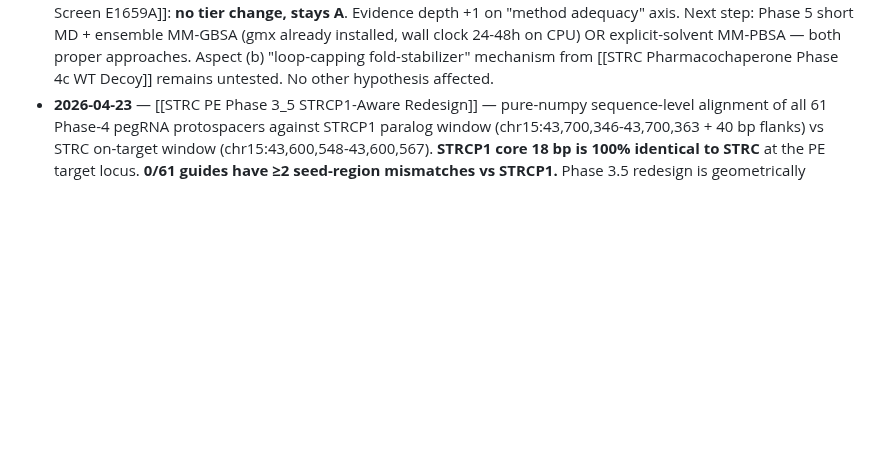
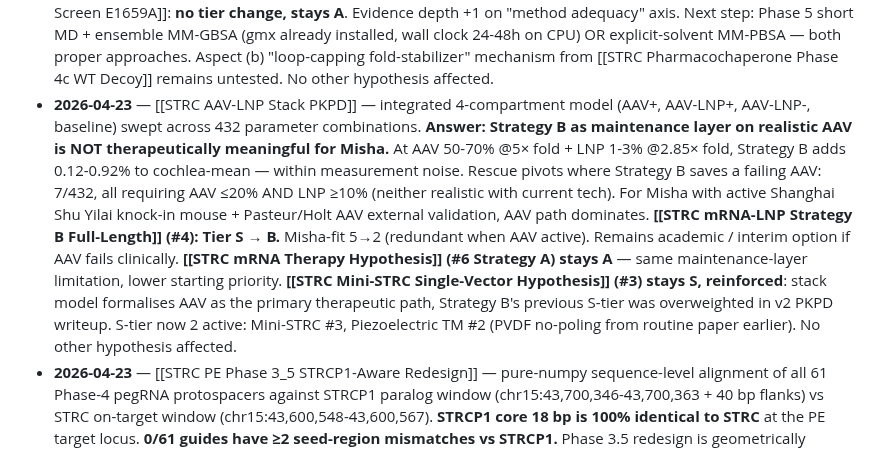
Before and after one commit to lyfar/strc-research, a Markdown page: src/data/hypothesis-ranking.md, the part around one of its changes. GitHub-like rendering; blank space fills up the shorter version.

```diff
--- a/src/data/hypothesis-ranking.md
+++ b/src/data/hypothesis-ranking.md
@@ -147,6 +147,7 @@ Then update [[STRC Hypothesis Ranking]] accordingly. The note becomes the single
 - **2026-04-22** — [[STRC STRCP1 GTEx Expression Check]] — GTEx v8 query of STRC + STRCP1 across 54 human tissues (no cochlea/inner ear in GTEx; uses high-STRC tissues as proxy). **Verdict: STRCP1_CO_EXPRESSED_PARTIAL** (median STRC:STRCP1 ratio 4.5:1 across top-5 STRC-expressing tissues). STRCP1 transcribed in **all 54 tissues** (TPM 0.01–2.6), reaches 2.56 TPM in cerebellum (the top STRC tissue, 16% of STRC). Ensembl biotype `transcribed_unprocessed_pseudogene` corroborates. **The "STRCP1 silent in OHC" escape path from both prior STRCP1 paralog notes is FALSIFIED** — STRCP1 transcribes wherever STRC does, and OHC will likely follow the same pattern. Implications: [[STRC ASO Exon Skipping]] no tier change (stays C); next step refined from "verify STRCP1 OHC expression" → **"design morpholino splice-switch + allele-specific gapmer at c.4976 in parallel as Phase 3"** (escape paths 2 and 5 promoted; the morpholino path is now most attractive because it doesn't lose dose to STRCP1 binding). [[Prime Editing for STRC]] no tier change (stays B); the "silence" escape path was never directly applicable to PE (PE writes permanent edits, not dose-dependent transient cleavage); Phase 3.5 STRCP1-discriminating pegRNA redesign remains required. Other hypotheses unaffected. **The cross-cutting "OHC STRCP1 expression check" gate is now closed (negative result)** — both PE and ASO must proceed via design-side escape paths, not via biology-permission.
 - **2026-04-22** — DFNB16 mechanism deep-dive + therapy landscape scan. Two web research agents investigated 4PBA viability for STRC/E1659A. **Verdict: [[STRC Repurposed FDA Chaperone Branch]] KILLED.** Mechanism disqualified: STRC is an extracellular structural protein, not ER-trapped; 4PBA's ER chaperone mechanism has no functional target. Li 2019 (PMID 30516593, n=6, no replications in 6 years, Cdh23 model only) does not transfer. **[[STRC Pharmacochaperone Virtual Screen E1659A]] S → A**: mechanism axis demoted 4 → 3 (extracellular protein concern); de-novo aspect (b) fold-stabilizer remains open pending Phase 4f signal. **[[STRC Mini-STRC Single-Vector Hypothesis]] S tier reinforced**: Iranfar 2026 CTM (DOI 10.1002/ctm2.70571) and Holt 2021 Science Advances (PMID 34910522) independently validated dual-AAV STRC rescue in mice; Regeneron AAV.104 ($109M acquisition from Decibel 2023) is the commercial track. CHORD trial DB-OTO (NCT05788536) dosed 12 children ages 10 months-16 years, 11/12 hearing improvement — demolishes early-life-only assumption. New note: [[STRC Gene Therapy Landscape 2026]] created with family action items and contact points. New sources: [[2026-01-iranfar-dual-aav-strc-ctm]], [[2021-12-holt-strc-dual-aav-science-advances]], [[2025-db-oto-chord-trial-nejm]], [[2024-genereviews-strc-dfnb16]], [[2019-12-li-4pba-cdh23-neuroreport]].
 - **2026-04-22** — [[STRC Pharmacochaperone Phase 4f Interface Rescue SMOKE]] — SMOKE on indole-3-acetic-acid completed 06:04 UTC. Verdict **technically PASS but numerically meaningless**: ΔΔG_rescue = +20,439 kcal/mol = 2,433× the 8.4 kcal/mol reference gap. Real binding energies are single-digit kcal/mol — 20k is numerical instability, not physics. Diagnosis: single-point GBn2 on 18,800-atom two-chain complex does not give clean absolute energies; APO vs BOUND minima end up in different conformational basins; subtracting three ±10,000 kcal/mol numbers amplifies noise to thousands of kcal/mol. **Method selection error**, not lead-specific result. Phase 4f production run (3 leads) canceled — would give same garbage for all leads. [[STRC Pharmacochaperone Virtual Screen E1659A]]: **no tier change, stays A**. Evidence depth +1 on "method adequacy" axis. Next step: Phase 5 short MD + ensemble MM-GBSA (gmx already installed, wall clock 24-48h on CPU) OR explicit-solvent MM-PBSA — both proper approaches. Aspect (b) "loop-capping fold-stabilizer" mechanism from [[STRC Pharmacochaperone Phase 4c WT Decoy]] remains untested. No other hypothesis affected.
+- **2026-04-23** — [[STRC AAV-LNP Stack PKPD]] — integrated 4-compartment model (AAV+, AAV-LNP+, AAV-LNP-, baseline) swept across 432 parameter combinations. **Answer: Strategy B as maintenance layer on realistic AAV is NOT therapeutically meaningful for Misha.** At AAV 50-70% @5× fold + LNP 1-3% @2.85× fold, Strategy B adds 0.12-0.92% to cochlea-mean — within measurement noise. Rescue pivots where Strategy B saves a failing AAV: 7/432, all requiring AAV ≤20% AND LNP ≥10% (neither realistic with current tech). For Misha with active Shanghai Shu Yilai knock-in mouse + Pasteur/Holt AAV external validation, AAV path dominates. **[[STRC mRNA-LNP Strategy B Full-Length]] (#4): Tier S → B.** Misha-fit 5→2 (redundant when AAV active). Remains academic / interim option if AAV fails clinically. **[[STRC mRNA Therapy Hypothesis]] (#6 Strategy A) stays A** — same maintenance-layer limitation, lower starting priority. **[[STRC Mini-STRC Single-Vector Hypothesis]] (#3) stays S, reinforced**: stack model formalises AAV as the primary therapeutic path, Strategy B's previous S-tier was overweighted in v2 PKPD writeup. S-tier now 2 active: Mini-STRC #3, Piezoelectric TM #2 (PVDF no-poling from routine paper earlier). No other hypothesis affected.
 - **2026-04-23** — [[STRC PE Phase 3_5 STRCP1-Aware Redesign]] — pure-numpy sequence-level alignment of all 61 Phase-4 pegRNA protospacers against STRCP1 paralog window (chr15:43,700,346-43,700,363 + 40 bp flanks) vs STRC on-target window (chr15:43,600,548-43,600,567). **STRCP1 core 18 bp is 100% identical to STRC** at the PE target locus. **0/61 guides have ≥2 seed-region mismatches vs STRCP1.** Phase 3.5 redesign is geometrically impossible — the design space is empty, not just thin. **[[Prime Editing for STRC]] Tier B → C.** Scoring: Mech 4→3, Delivery 2, Misha-fit 2→1; min(3,2,1)=1. Not killed outright because Path A escape (prove STRCP1 translationally silent via ribosome-profiling / mass-spec) could resurrect all-patient PE, but that's wet-lab dependent not computational. Path C (abandon PE for Misha, continue Mini-STRC AAV via Shanghai Shu Yilai) is the sensible call. [[STRC ASO Exon Skipping]] #8 stays C on same grounds (already documented). No other hypothesis affected.
 - **2026-04-23** — [[STRC Hydrogel HTC Phase 1 Self-Assembly]] — Phase 1 analytical pre-screen on 6 candidate SAP backbones (RADA16, EAK16, IEIK13, KLD12 × WH2/espin/fascin actin-binders × native/Cmut/de-novo TMEM145-binders). Four gates: fibril span ≥8 nm, basal OHC PK ≤4h, f ≥0.40, manufacturability. **5/6 pass all gates**. Top-3 shortlist for Phase 2 AF3: RADA16-WH2-native (45 aa), RADA16-WH2-Cmut (44 aa), EAK16-WH2-denovo (44 aa). Predicted dB rescue 49 at 10 mg dose (optimistic — assumes 100× local enrichment + 100 nM Kd). [[STRC Synthetic Peptide Hydrogel HTC]] (#9): no tier change, stays B. Evidence depth +1 (first compute done). Next step: Phase 2 AF3-Multimer on top-3 × TMEM145 (3 jobs, budget 20/day). Caveats flagged: Kd-saturated binding gate is optimistic; real short-peptide TMEM145 affinity likely 10-1000× weaker; β-sheet twist knocks shorter candidates out of G1 if corrected. No other hypothesis affected.
 - **2026-04-22** — Two B-tier hypotheses with 0 compute activated under user authorisation. [[STRC SpyCatcher Assembly Phase 1 Geometry]] (hypothesis #10 [[STRC In Situ SpyCatcher Assembly]]) and [[STRC TECTA Chimera Phase 1 Fold Check]] (hypothesis #11 [[STRC Engineered TECTA Chimera]]). AF3 batch built at `~/Brain/research/strc/models/af3_jobs_2026-04-22/` via `af3_jobs_2026-04-22_builder.py` — 4 jobs total: SpyCatcher reassembled product fold (1914 aa, STRC_1-1074 + SpyCatcher + SpyTag + STRC_1075-1775 single-chain simulation of post-reaction covalent product), SpyCatcher reassembled + TMEM145 interface test, TECTA-STRC chimera fold (1207 aa, TECTA_1655-2155 ZP region + STRC Ultra-Mini), TECTA chimera + TMEM145. Source sequences: STRC Q7RTU9 full, TECTA O75443 C-term 500 aa, TMEM145 verified from prior batch, SpyCatcher/SpyTag original. AF3 is remote compute — runs without CPU contention against ongoing Phase 4f SMOKE. Submission via AlphaFold Server (see MANIFEST.json). No tier changes yet — evidence +1 for both hypotheses (Phase 1 plan + construct designs + AF3 jobs prepared), actual tier moves pending AF3 return (6-24h post-submission).
```
Also changed, not shown: other parts of src/data/hypothesis-ranking.md (+1 -1 lines).
